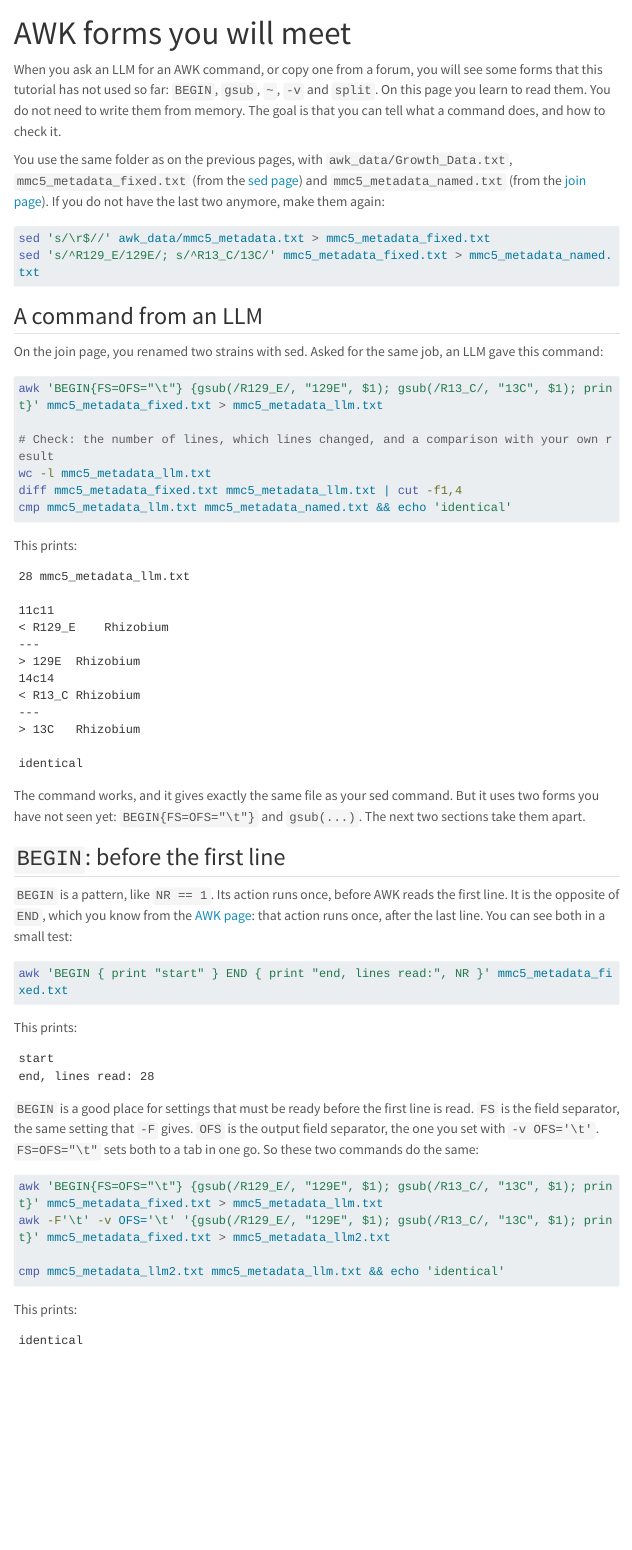
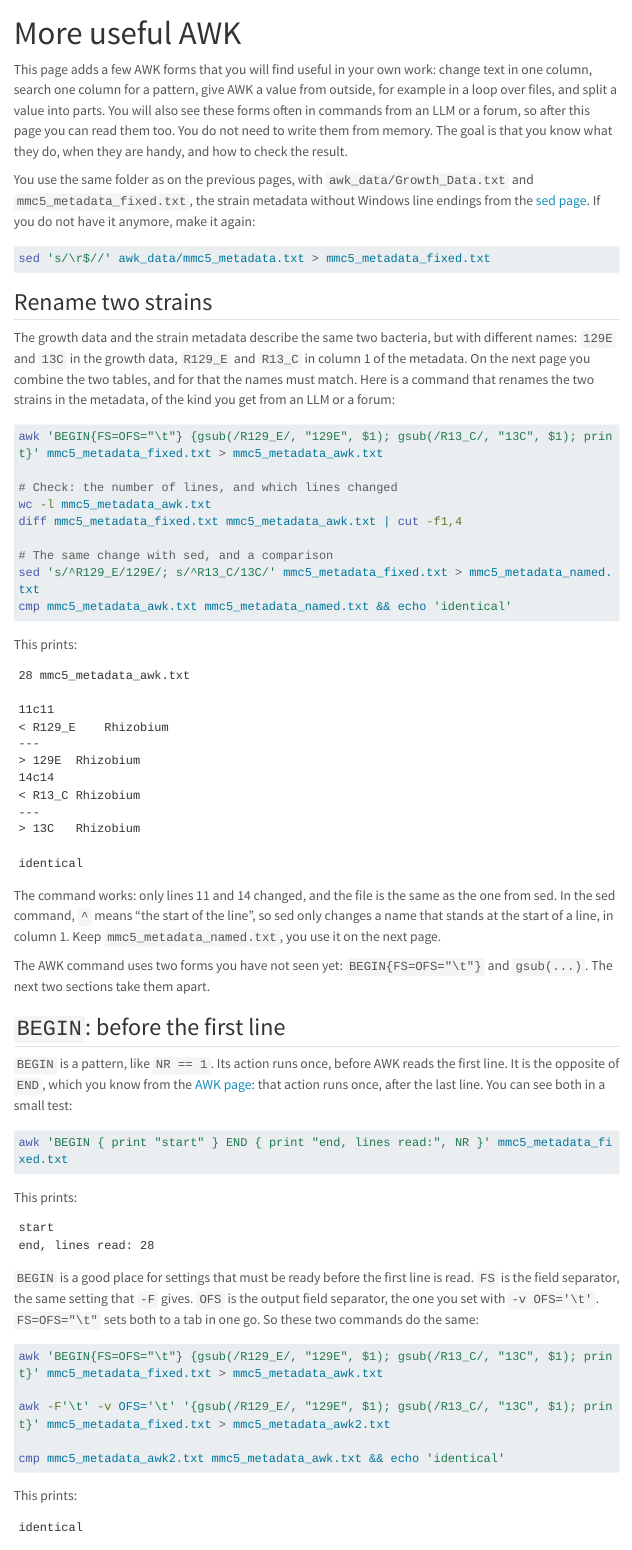
Before and after one commit to ndombrowski/AWK_tutorial, a Quarto document (source/awk_more.qmd): the page in a window 1100 px wide, from its top. Rendered offline with R 4.5, knitr and Pandoc in place of Quarto, with nearby package versions; menus at the side of the page are left out; long lines of code are wrapped.

Commit message:
reword order for intermediate awk awk commands

````diff
--- a/_quarto.yml
+++ b/_quarto.yml
@@ -25,8 +25,8 @@ website:
       - index.qmd
       - source/awk_table.qmd
       - source/sed_basics.qmd
+      - source/awk_more.qmd
       - source/awk_join.qmd
-      - source/awk_more.qmd
 
 format:
   html:
--- a/source/awk_join.qmd
+++ b/source/awk_join.qmd
@@ -114,7 +114,7 @@ You can see that bacteria `129E` and `13C` are the names used in the growth data
 
 This happens all the time: one person writes `Sample-01`, another `Sample_01`, and the sequencing center sends back `S01`. A good habit is to choose one way of naming your samples at the start of a project, for example short names without spaces or special characters, and to use it everywhere: in your lab notes, in file names and in every table. Fixing names afterwards is extra work, and it is easy to get wrong.
 
-Here you change the names in the metadata, the smaller of the two tables. You need to change two names, so it is best to write the two changes out. The `^` means "the start of the line". It makes sure that sed changes a name only at the start of a line, in column 1:
+Here you change the names in the metadata, the smaller of the two tables. You need to change two names, so it is best to write the two changes out. The `^` means "the start of the line", as on the page [More useful AWK](awk_more.qmd#rename-two-strains). It makes sure that sed changes a name only at the start of a line, in column 1:
 
 ```{bash}
 sed 's/^R129_E/129E/; s/^R13_C/13C/' mmc5_metadata_fixed.txt > mmc5_metadata_named.txt
@@ -583,4 +583,4 @@ All 595 lines have 7 fields. `129E` got `TRUE`, `13C` got the text `NA`, and the
 -   A missing name gives an empty field, not an error. After a join, count the lines, count the empty fields and see which names they belong to, and look for entries that were not used. Read the names these checks print, not only the counts.
 -   A Windows line ending travels into your result when you add the last column. Remove it before the join.
 
-On the next page, [AWK forms you will meet](awk_more.qmd), you learn to read some AWK forms that are common in code from an LLM, but that this tutorial has not used so far.
+The next page, [AWK and sed on FASTA files](awk_fasta.qmd), is optional. It uses AWK and sed on sequence files. After it, [Checking code from an LLM](check_llm_code.qmd) puts the checks from all pages together.
--- a/source/awk_more.qmd
+++ b/source/awk_more.qmd
@@ -1,48 +1,52 @@
 ---
-title: "AWK forms you will meet"
+title: "More useful AWK"
 engine: knitr
 ---
 
-When you ask an LLM for an AWK command, or copy one from a forum, you will see some forms that this tutorial has not used so far: `BEGIN`, `gsub`, `~`, `-v` and `split`. On this page you learn to read them. You do not need to write them from memory. The goal is that you can tell what a command does, and how to check it.
+This page adds a few AWK forms that you will find useful in your own work: change text in one column, search one column for a pattern, give AWK a value from outside, for example in a loop over files, and split a value into parts. You will also see these forms often in commands from an LLM or a forum, so after this page you can read them too. You do not need to write them from memory. The goal is that you know what they do, when they are handy, and how to check the result.
 
-You use the same folder as on the previous pages, with `awk_data/Growth_Data.txt`, `mmc5_metadata_fixed.txt` (from the [sed page](sed_basics.qmd#windows-line-endings)) and `mmc5_metadata_named.txt` (from the [join page](awk_join.qmd#make-the-names-match)). If you do not have the last two anymore, make them again:
+You use the same folder as on the previous pages, with `awk_data/Growth_Data.txt` and `mmc5_metadata_fixed.txt`, the strain metadata without Windows line endings from the [sed page](sed_basics.qmd#windows-line-endings). If you do not have it anymore, make it again:
 
 ```{bash}
 sed 's/\r$//' awk_data/mmc5_metadata.txt > mmc5_metadata_fixed.txt
-sed 's/^R129_E/129E/; s/^R13_C/13C/' mmc5_metadata_fixed.txt > mmc5_metadata_named.txt
 ```
 
-## A command from an LLM
+## Rename two strains
 
-On the join page, you renamed two strains with sed. Asked for the same job, an LLM gave this command:
+The growth data and the strain metadata describe the same two bacteria, but with different names: `129E` and `13C` in the growth data, `R129_E` and `R13_C` in column 1 of the metadata. On the next page you combine the two tables, and for that the names must match. Here is a command that renames the two strains in the metadata, of the kind you get from an LLM or a forum:
 
 ```{bash}
-awk 'BEGIN{FS=OFS="\t"} {gsub(/R129_E/, "129E", $1); gsub(/R13_C/, "13C", $1); print}' mmc5_metadata_fixed.txt > mmc5_metadata_llm.txt
+awk 'BEGIN{FS=OFS="\t"} {gsub(/R129_E/, "129E", $1); gsub(/R13_C/, "13C", $1); print}' mmc5_metadata_fixed.txt > mmc5_metadata_awk.txt
 
-# Check: the number of lines, which lines changed, and a comparison with your own result
-wc -l mmc5_metadata_llm.txt
-diff mmc5_metadata_fixed.txt mmc5_metadata_llm.txt | cut -f1,4
-cmp mmc5_metadata_llm.txt mmc5_metadata_named.txt && echo 'identical'
+# Check: the number of lines, and which lines changed
+wc -l mmc5_metadata_awk.txt
+diff mmc5_metadata_fixed.txt mmc5_metadata_awk.txt | cut -f1,4
+
+# The same change with sed, and a comparison
+sed 's/^R129_E/129E/; s/^R13_C/13C/' mmc5_metadata_fixed.txt > mmc5_metadata_named.txt
+cmp mmc5_metadata_awk.txt mmc5_metadata_named.txt && echo 'identical'
 ```
 
 This prints:
 
 ```
-28 mmc5_metadata_llm.txt
+28 mmc5_metadata_awk.txt
 
 11c11
-< R129_E	Rhizobium
+< R129_E    Rhizobium
 ---
 > 129E	Rhizobium
 14c14
 < R13_C	Rhizobium
 ---
-> 13C	Rhizobium
+> 13C   Rhizobium
 
 identical
 ```
 
-The command works, and it gives exactly the same file as your sed command. But it uses two forms you have not seen yet: `BEGIN{FS=OFS="\t"}` and `gsub(...)`. The next two sections take them apart.
+The command works: only lines 11 and 14 changed, and the file is the same as the one from sed. In the sed command, `^` means "the start of the line", so sed only changes a name that stands at the start of a line, in column 1. Keep `mmc5_metadata_named.txt`, you use it on the next page.
+
+The AWK command uses two forms you have not seen yet: `BEGIN{FS=OFS="\t"}` and `gsub(...)`. The next two sections take them apart.
 
 ## `BEGIN`: before the first line
 
@@ -62,10 +66,11 @@ end, lines read: 28
 `BEGIN` is a good place for settings that must be ready before the first line is read. `FS` is the field separator, the same setting that `-F` gives. `OFS` is the output field separator, the one you set with `-v OFS='\t'`. `FS=OFS="\t"` sets both to a tab in one go. So these two commands do the same:
 
 ```{bash}
-awk 'BEGIN{FS=OFS="\t"} {gsub(/R129_E/, "129E", $1); gsub(/R13_C/, "13C", $1); print}' mmc5_metadata_fixed.txt > mmc5_metadata_llm.txt
-awk -F'\t' -v OFS='\t' '{gsub(/R129_E/, "129E", $1); gsub(/R13_C/, "13C", $1); print}' mmc5_metadata_fixed.txt > mmc5_metadata_llm2.txt
+awk 'BEGIN{FS=OFS="\t"} {gsub(/R129_E/, "129E", $1); gsub(/R13_C/, "13C", $1); print}' mmc5_metadata_fixed.txt > mmc5_metadata_awk.txt
 
-cmp mmc5_metadata_llm2.txt mmc5_metadata_llm.txt && echo 'identical'
+awk -F'\t' -v OFS='\t' '{gsub(/R129_E/, "129E", $1); gsub(/R13_C/, "13C", $1); print}' mmc5_metadata_fixed.txt > mmc5_metadata_awk2.txt
+
+cmp mmc5_metadata_awk2.txt mmc5_metadata_awk.txt && echo 'identical'
 ```
 
 This prints:
````
Also changed, not shown: index.qmd (+2 -2 lines), source/sed_basics.qmd (+2 -2 lines), docs/search.json, source/awk_join.qmd (2 more changed lines), source/awk_more.qmd (65 more changed lines), 9 other files.
